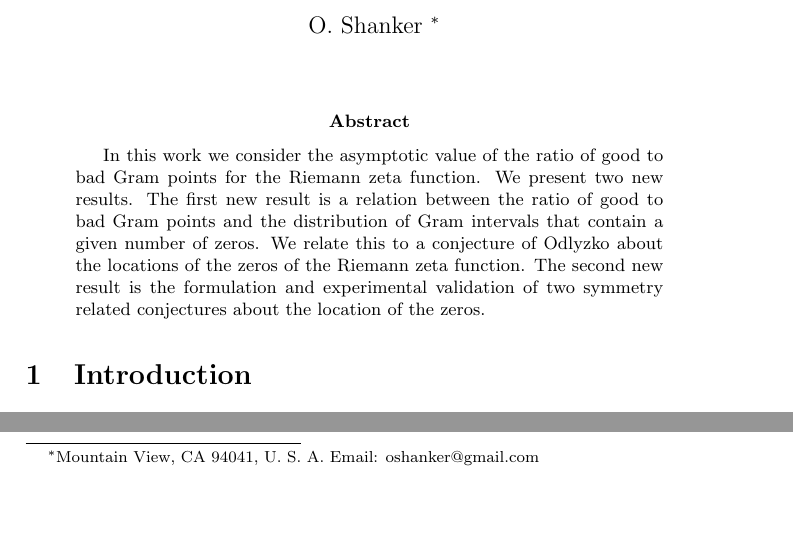
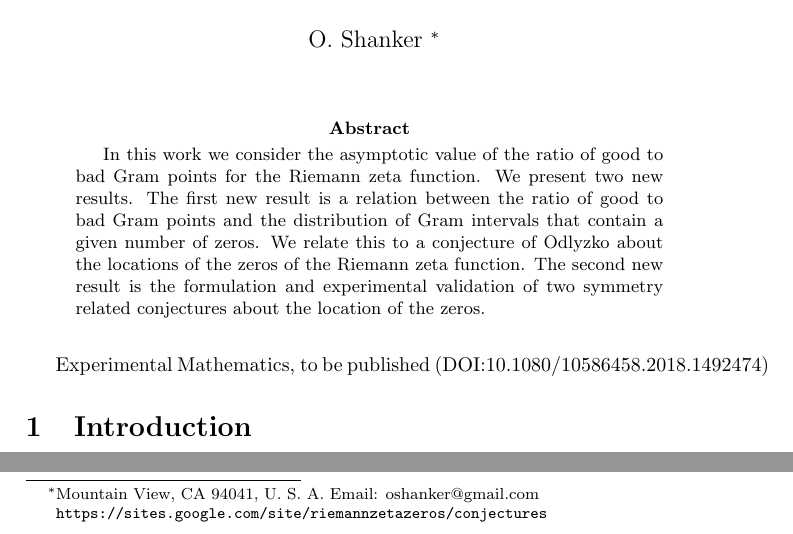
Before and after one commit to oshanker/oshanker, a LaTeX paper (misc/gramratio/gramratio.tex): two parts of page 1 of 19, joined at a grey line, cut so that both start at the same text, the shorter picture padded with empty space. Compiled offline with pdfLaTeX.

Commit message:
DOI added

```diff
--- a/misc/gramratio/gramratio.tex
+++ b/misc/gramratio/gramratio.tex
@@ -47,6 +48,12 @@ The  second new result is the formulation and experimental validation of two
 symmetry related conjectures about the location of the zeros.
 \end{abstract}
 
+\symbolfootnote[0]{
+\url{https://sites.google.com/site/riemannzetazeros/conjectures}
+}
+
+
+  Experimental Mathematics, to be published (DOI:10.1080/10586458.2018.1492474)
 
 
 %\clearpage
```
Also changed, not shown: misc/gramratio/gramratio.tex (3 more changed lines).
